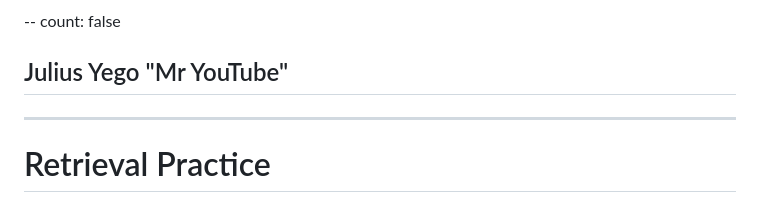
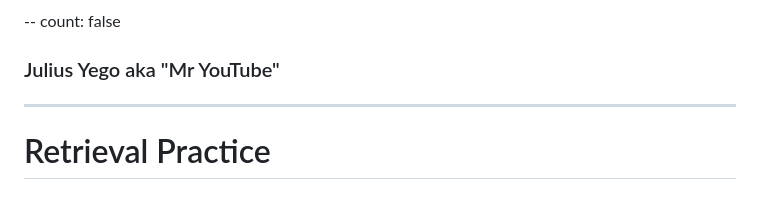
Before and after one commit to harlows/presentations, a Markdown page: external.md, the part around the change. Rendered like a GitHub page.

```diff
--- a/external.md
+++ b/external.md
@@ -27,7 +27,7 @@ Deliberate practice
 
 --
 count: false
-## Julius Yego "Mr YouTube"
+### Julius Yego aka "Mr YouTube"
 
 ---
 
```
